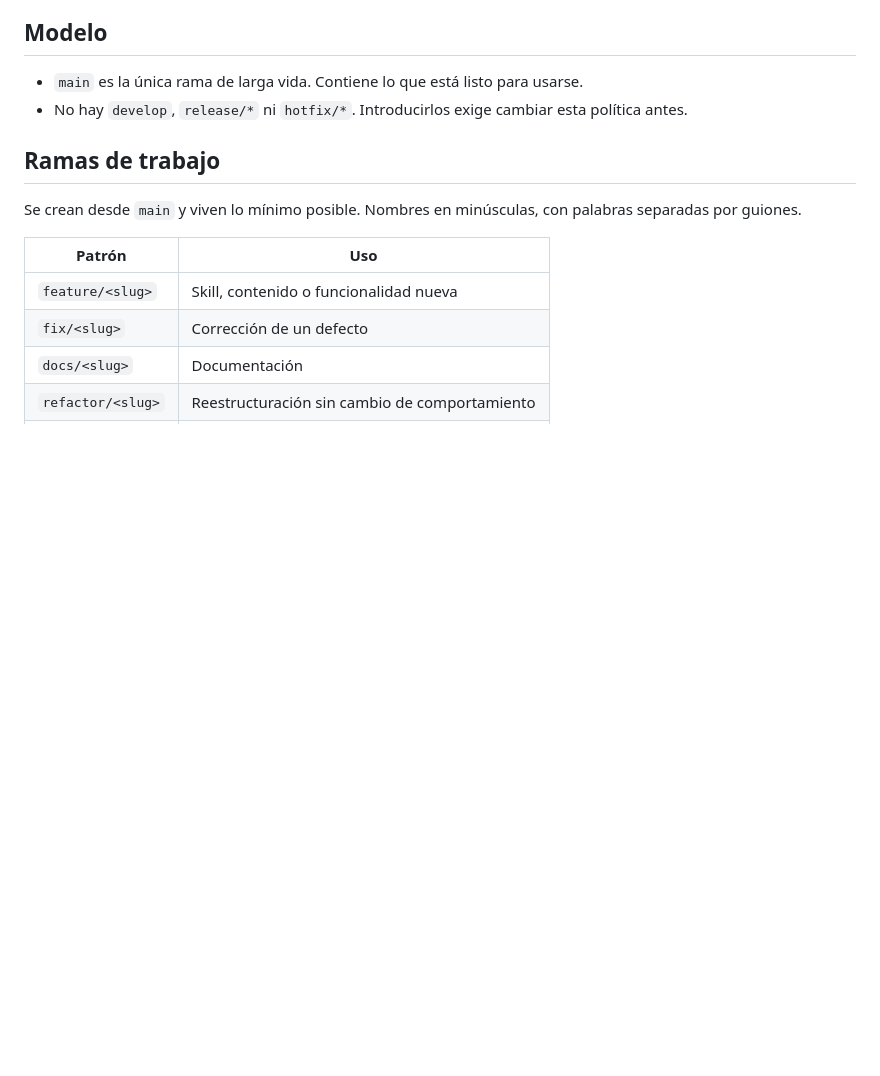
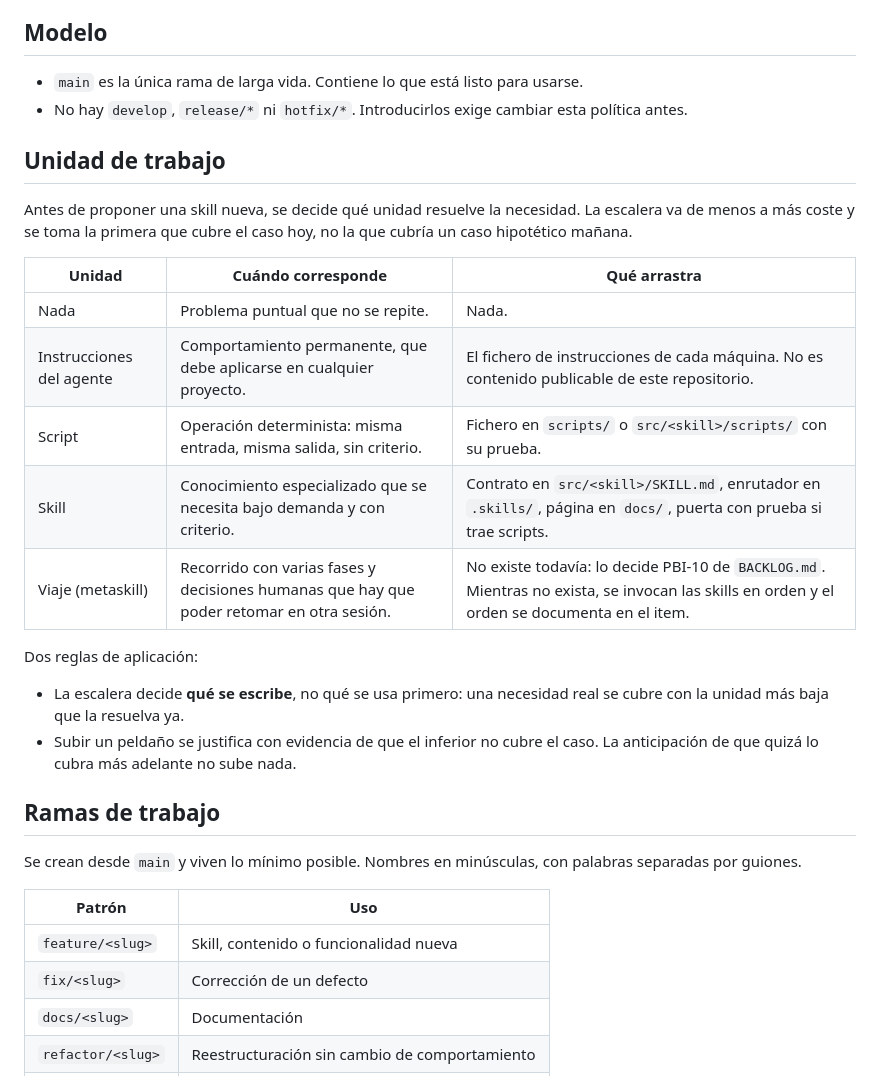
Before and after one commit to fred66sp/SKILLS-AGP, a Markdown page: CONTRIBUTING.md, the part around the change. Rendered like a GitHub page; blank space fills up the shorter version.

Commit message:
docs(contributing): add the unit-of-work precedence ladder

```diff
--- a/CONTRIBUTING.md
+++ b/CONTRIBUTING.md
@@ -6,6 +6,23 @@ Política de este repositorio. Prevalece sobre cualquier Git Flow genérico: no
 
 - `main` es la única rama de larga vida. Contiene lo que está listo para usarse.
 - No hay `develop`, `release/*` ni `hotfix/*`. Introducirlos exige cambiar esta política antes.
+
+## Unidad de trabajo
+
+Antes de proponer una skill nueva, se decide qué unidad resuelve la necesidad. La escalera va de menos a más coste y se toma la primera que cubre el caso hoy, no la que cubría un caso hipotético mañana.
+
+| Unidad | Cuándo corresponde | Qué arrastra |
+|---|---|---|
+| Nada | Problema puntual que no se repite. | Nada. |
+| Instrucciones del agente | Comportamiento permanente, que debe aplicarse en cualquier proyecto. | El fichero de instrucciones de cada máquina. No es contenido publicable de este repositorio. |
+| Script | Operación determinista: misma entrada, misma salida, sin criterio. | Fichero en `scripts/` o `src/<skill>/scripts/` con su prueba. |
+| Skill | Conocimiento especializado que se necesita bajo demanda y con criterio. | Contrato en `src/<skill>/SKILL.md`, enrutador en `.skills/`, página en `docs/`, puerta con prueba si trae scripts. |
+| Viaje (metaskill) | Recorrido con varias fases y decisiones humanas que hay que poder retomar en otra sesión. | No existe todavía: lo decide PBI-10 de `BACKLOG.md`. Mientras no exista, se invocan las skills en orden y el orden se documenta en el item. |
+
+Dos reglas de aplicación:
+
+- La escalera decide **qué se escribe**, no qué se usa primero: una necesidad real se cubre con la unidad más baja que la resuelva ya.
+- Subir un peldaño se justifica con evidencia de que el inferior no cubre el caso. La anticipación de que quizá lo cubra más adelante no sube nada.
 
 ## Ramas de trabajo
 
```
Also changed, not shown: CHANGELOG.md (+2 -0 lines).
